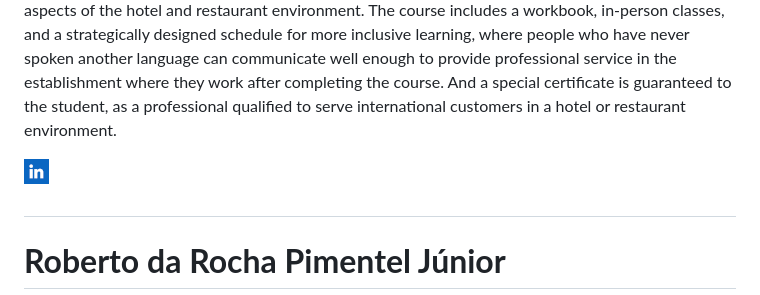
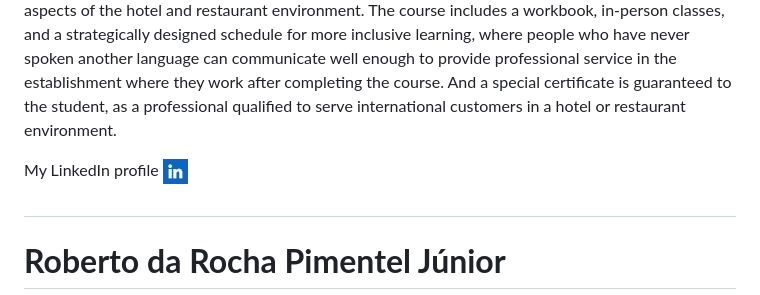
Before and after one commit to beto-rocha-blockchain/Presentation, a Markdown page: README.md, the part around the change. Rendered like a GitHub page.

```diff
--- a/README.md
+++ b/README.md
@@ -7,7 +7,7 @@ A Brazilian, a Marine since 2007, currently in the reserves, I began my studies
 
 I developed my own English course for hotel and restaurant workers. The course has a PDF booklet that can also be printed. Throughout the course, it provides the basic content to train professionals in using keywords, basic forms of dealing with customers, and polite communication, among other aspects of the hotel and restaurant environment. The course includes a workbook, in-person classes, and a strategically designed schedule for more inclusive learning, where people who have never spoken another language can communicate well enough to provide professional service in the establishment where they work after completing the course. And a special certificate is guaranteed to the student, as a professional qualified to serve international customers in a hotel or restaurant environment.
 
-[![LinkedIn](https://github.com/beto-rocha-blockchain/Presentation/blob/main/images.png?raw=true)](https://www.linkedin.com/in/robertoblockchainresources/)
+My LinkedIn profile [![LinkedIn](https://github.com/beto-rocha-blockchain/Presentation/blob/main/images.png?raw=true)](https://www.linkedin.com/in/robertoblockchainresources/)
 
 
 #
```
